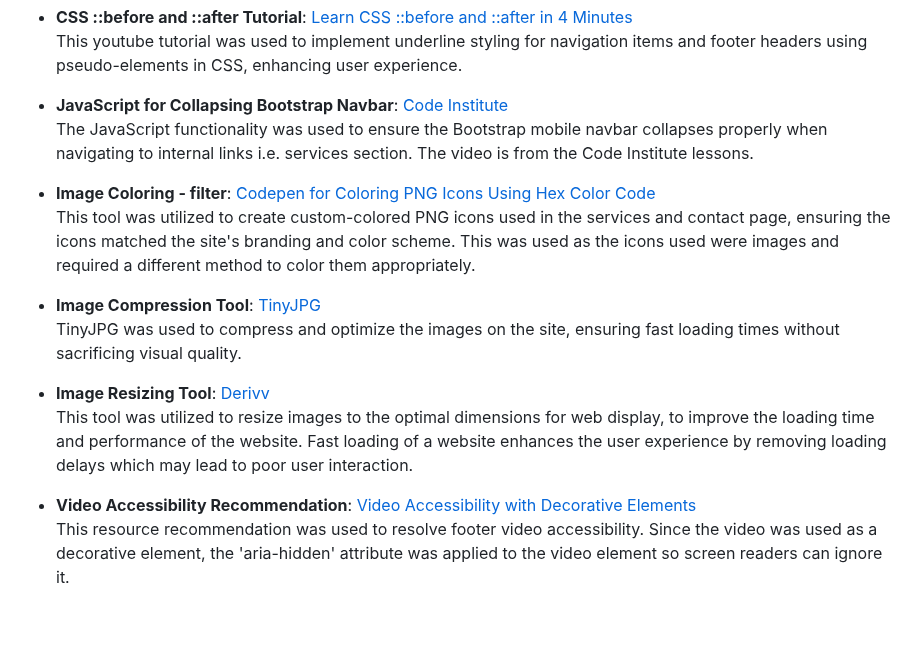
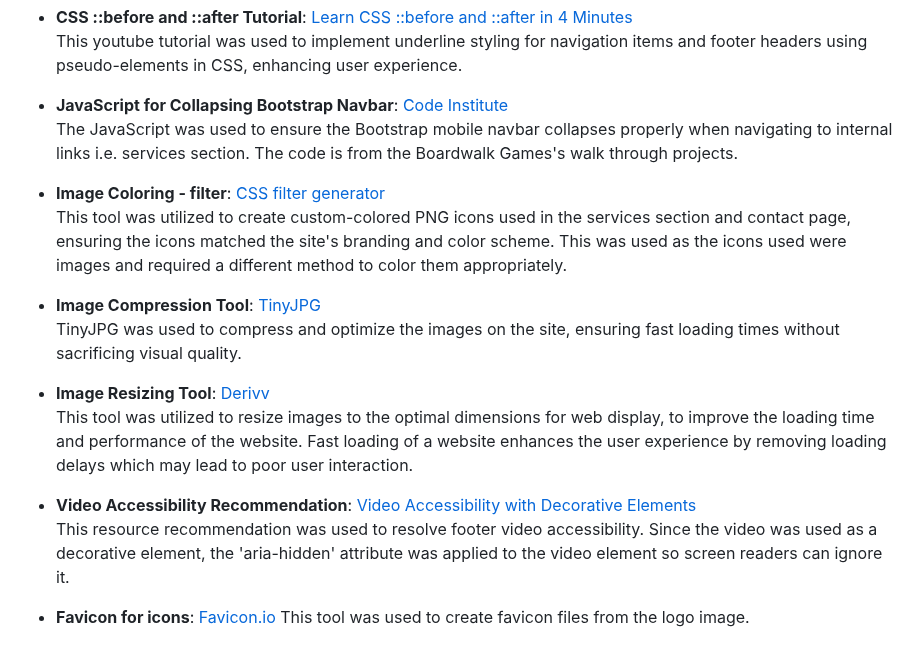
Before and after one commit to tumelo-maja/delicate-care, a Markdown page: README.md, the part around one of its changes. GitHub-like rendering; blank space fills up the shorter version.

```diff
--- a/README.md
+++ b/README.md
@@ -653,10 +694,10 @@ This youtube tutorial was used to implement a custom "Read More"/"Show less" but
   This youtube tutorial was used to implement underline styling for navigation items and footer headers using pseudo-elements in CSS, enhancing user experience.
 
 - **JavaScript for Collapsing Bootstrap Navbar**: [Code Institute](https://codeinstitute.net/)
-  The JavaScript functionality was used to ensure the Bootstrap mobile navbar collapses properly when navigating to internal links i.e. services section. The video is from the Code Institute lessons.
+  The JavaScript was used to ensure the Bootstrap mobile navbar collapses properly when navigating to internal links i.e. services section. The code is from the Boardwalk Games's walk through projects.
 
-- **Image Coloring - filter**: [Codepen for Coloring PNG Icons Using Hex Color Code](https://codepen.io/sosuke/pen/Pjoqqp)
-  This tool was utilized to create custom-colored PNG icons used in the services and contact page, ensuring the icons matched the site's branding and color scheme. This was used as the icons used were images and required a different method to color them appropriately.
+- **Image Coloring - filter**: [CSS filter generator](https://codepen.io/sosuke/pen/Pjoqqp)
+  This tool was utilized to create custom-colored PNG icons used in the services section and contact page, ensuring the icons matched the site's branding and color scheme. This was used as the icons used were images and required a different method to color them appropriately.
 
 - **Image Compression Tool**: [TinyJPG](https://tinyjpg.com/)
   TinyJPG was used to compress and optimize the images on the site, ensuring fast loading times without sacrificing visual quality.
@@ -666,3 +707,6 @@ This youtube tutorial was used to implement a custom "Read More"/"Show less" but
 
 - **Video Accessibility Recommendation**: [Video Accessibility with Decorative Elements](https://www.drupal.org/project/bootstrap_styles/issues/3285504)
   This resource recommendation was used to resolve footer video accessibility. Since the video was used as a decorative element, the 'aria-hidden' attribute was applied to the video element so screen readers can ignore it.
+
+- **Favicon for icons**: [Favicon.io](https://favicon.io/favicon-converter/)
+  This tool was used to create favicon files from the logo image.
```
Also changed, not shown: other parts of README.md (+41 -0 lines).
